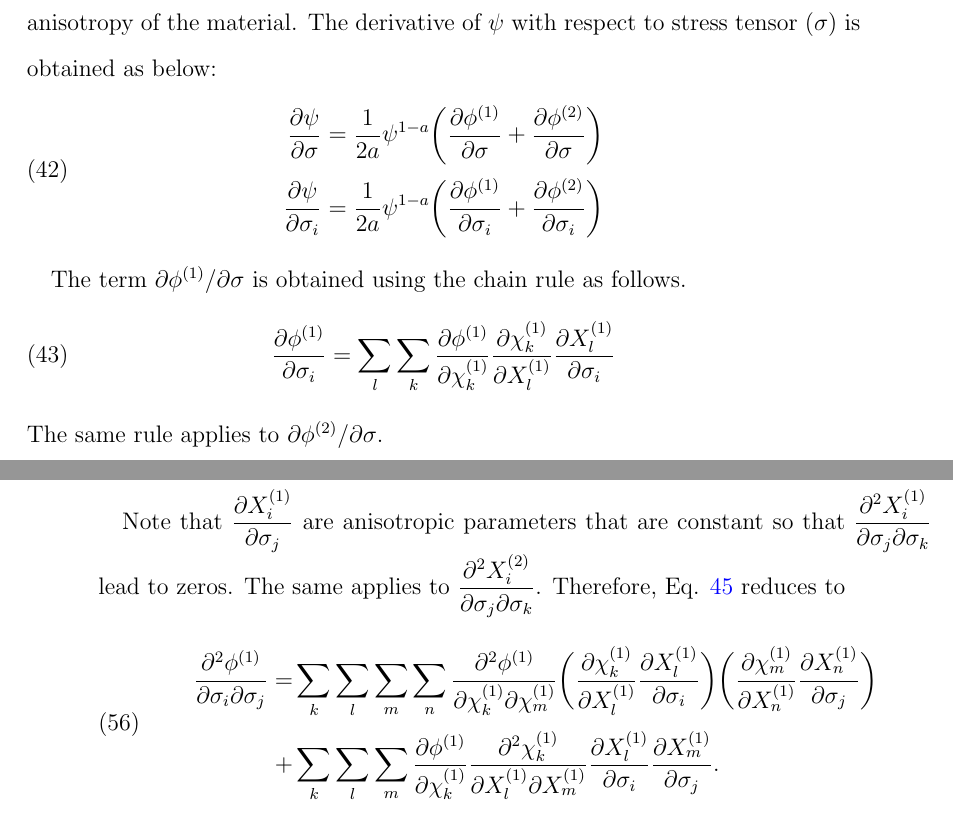
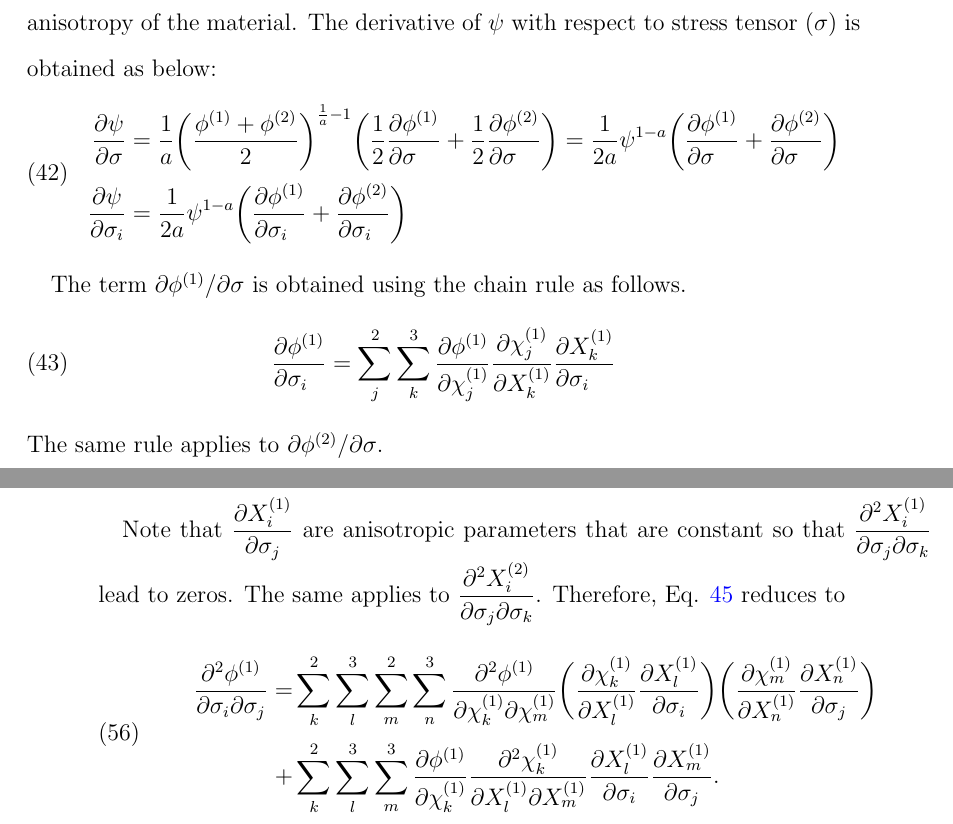
Before and after one commit to youngung/abaqusPy, a LaTeX paper (doc/man.tex): two parts of pages 11 and 16 of 17, joined at a grey line, cut so that both start at the same text. Compiled offline with pdfLaTeX.

Commit message:
Updates in man.tex

```diff
--- a/doc/man.tex
+++ b/doc/man.tex
@@ -567,15 +567,15 @@ The derivative of $\psi$ with respect to stress tensor ($\mathbf{\sigma}$) is ob
 \begin{equation}
   \label{eq:derivative1}
   \begin{split}
-    \frac{\partial\psi}{\partial\sigma}&=\frac{1}{2a}\psi^{1-a}\bigg(\frac{\partial\phi^{(1)}}{\partial\sigma}+\frac{\partial\phi^{(2)}}{\partial\sigma}\bigg)\\
-    \frac{\partial\psi}{\partial\sigma_i}&=\frac{1}{2a}\psi^{1-a}\bigg(\frac{\partial\phi^{(1)}}{\partial\sigma_i}+\frac{\partial\phi^{(2)}}{\partial\sigma_i}\bigg)
+    \frac{\partial\psi}{\partial\mathbf{\sigma}}&=\frac{1}{a}\bigg(\frac{\phi^{(1)}+\phi^{(2)}}{2}\bigg)^{\frac{1}{a}-1}\bigg(\frac{1}{2}\frac{\partial\phi^{(1)}}{\partial\mathbf{\sigma}\hfill}+\frac{1}{2}\frac{\partial\phi^{(2)}}{\partial\mathbf{\sigma}\hfill}\bigg)=\frac{1}{2a}\psi^{1-a}\bigg(\frac{\partial\phi^{(1)}}{\partial\mathbf{\sigma}\hfill}+\frac{\partial\phi^{(2)}}{\partial\mathbf{\sigma}\hfill}\bigg)\\
+    \frac{\partial\psi}{\partial\sigma_i}&=\frac{1}{2a}\psi^{1-a}\bigg(\frac{\partial\phi^{(1)}}{\partial\sigma_i\hfill}+\frac{\partial\phi^{(2)}}{\partial\sigma_i\hfill}\bigg)
   \end{split}
 \end{equation}
 
 The term $\partial\phi^{(1)}/\partial\mathbf{\sigma}$ is obtained using the chain rule as follows.
 \begin{equation}
   \label{eq:derivative1_1}
-  \frac{\partial\phi^{(1)}}{\partial\sigma_i}=\sum_{l}\sum_{k} \frac{\partial\phi^{(1)}}{\partial\chi^{(1)}_k}  \frac{\partial\chi^{(1)}_k}{\partial X^{(1)}_l}   \frac{\partial X^{(1)}_l}{\partial\sigma_i}
+  \frac{\partial\phi^{(1)}}{\partial\sigma_i\hfill}=\sum_j^2\sum_k^3 \frac{\partial\phi^{(1)}}{\partial\chi^{(1)}_j}  \frac{\partial\chi^{(1)}_j}{\partial X^{(1)}_k}   \frac{\partial X^{(1)}_k}{\partial\sigma_i\hfill}
 \end{equation}
 The same rule applies to $\partial\phi^{(2)}/\partial\mathbf{\sigma}$.
 
@@ -811,10 +811,10 @@ Note that $\dfrac{\partial X^{(1)}_i}{\partial\sigma_j}$ are anisotropic paramet
 The same applies to $\dfrac{\partial^2 X^{(2)}_i}{\partial\sigma_j\partial\sigma_k}$.
 Therefore, Eq. \ref{eq:derivative_2_1} reduces to
 \begin{equation}
-  \label{eq:derivative_2_4}
+  \label{eq:derivative_2_5}
   \begin{split}
-    \frac{\partial^2\phi^{(1)}}{\partial\sigma_i\partial\sigma_j}=&\sum_k \sum_l \sum_m \sum_n \frac{\partial^2\phi^{(1)}}{\partial\chi^{(1)}_k\partial\chi^{(1)}_m} \bigg( \frac{\partial\chi^{(1)}_k}{\partial X^{(1)}_l}    \frac{\partial X^{(1)}_l}{\partial \sigma_i}\bigg)  \bigg( \frac{\partial\chi^{(1)}_m}{\partial X^{(1)}_n}    \frac{\partial X^{(1)}_n}{\partial \sigma_j}\bigg)\\
-    +&\sum_k \sum_l \sum_m \frac{\partial\phi^{(1)} }{\partial\chi^{(1)}_k}     \frac{\partial^2\chi^{(1)}_k}{\partial X^{(1)}_l \partial  X^{(1)}_m}   \frac{\partial X^{(1)}_l}{\partial\sigma_i}    \frac{\partial X^{(1)}_m}{\partial\sigma_j}.
+    \frac{\partial^2\phi^{(1)}}{\partial\sigma_i\partial\sigma_j}=&\sum_k^2 \sum_l^3 \sum_m^2 \sum_n^3 \frac{\partial^2\phi^{(1)}}{\partial\chi^{(1)}_k\partial\chi^{(1)}_m} \bigg( \frac{\partial\chi^{(1)}_k}{\partial X^{(1)}_l}    \frac{\partial X^{(1)}_l}{\partial \sigma_i}\bigg)  \bigg( \frac{\partial\chi^{(1)}_m}{\partial X^{(1)}_n}    \frac{\partial X^{(1)}_n}{\partial \sigma_j}\bigg)\\
+    +&\sum_k^2 \sum_l^3 \sum_m^3 \frac{\partial\phi^{(1)} }{\partial\chi^{(1)}_k}     \frac{\partial^2\chi^{(1)}_k}{\partial X^{(1)}_l \partial  X^{(1)}_m}   \frac{\partial X^{(1)}_l}{\partial\sigma_i}    \frac{\partial X^{(1)}_m}{\partial\sigma_j}.
   \end{split}
 \end{equation}
 
```
Also changed, not shown: doc/man.tex (6 more changed lines).
